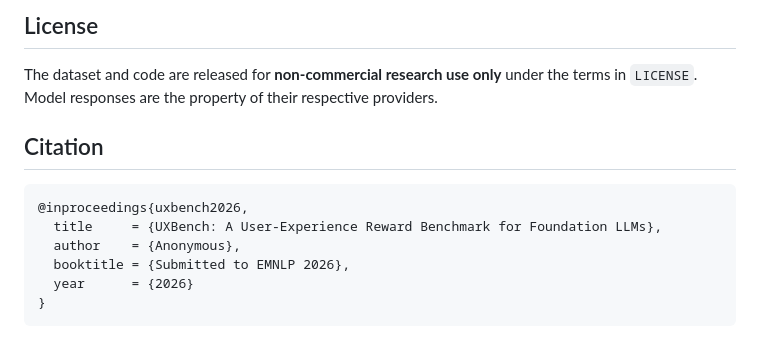
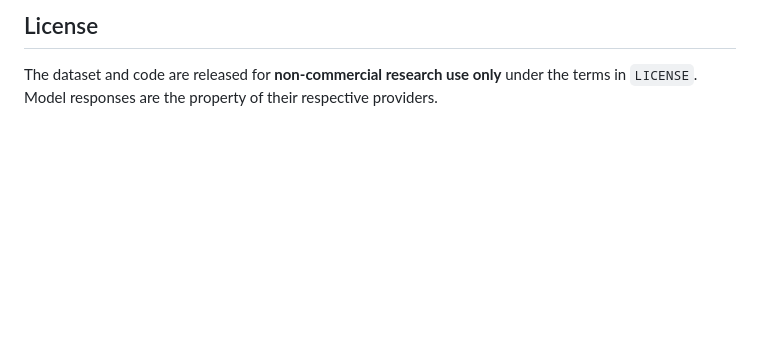
Before and after one commit to mengze-hong/UXBench, a Markdown page: README.md, the part around the change. GitHub-like rendering; blank space fills up the shorter version.

````diff
--- a/README.md
+++ b/README.md
@@ -149,14 +149,3 @@ paper's main results table (27 models) reproduces exactly from these files.
 The dataset and code are released for **non-commercial research use only** under
 the terms in `LICENSE`. Model responses are the property of their respective
 providers.
-
-## Citation
-
-```bibtex
-@inproceedings{uxbench2026,
-  title     = {UXBench: A User-Experience Reward Benchmark for Foundation LLMs},
-  author    = {Anonymous},
-  booktitle = {Submitted to EMNLP 2026},
-  year      = {2026}
-}
-```
````
